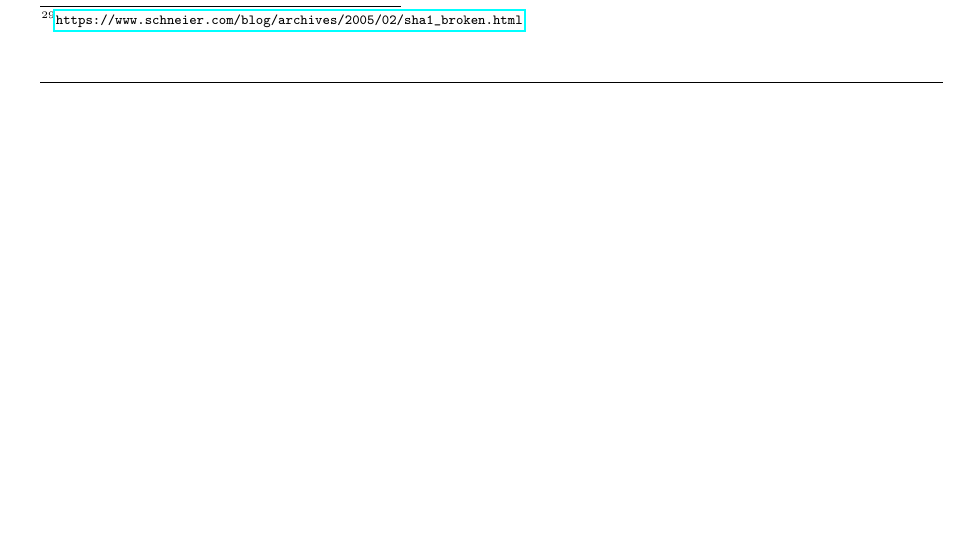
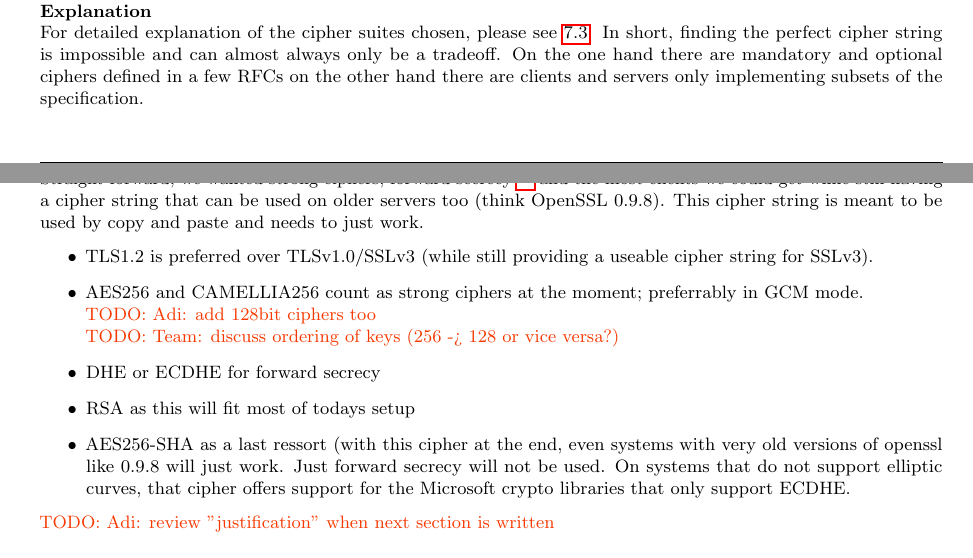
Before and after one commit to BetterCrypto/Applied-Crypto-Hardening, a LaTeX document (src/applied-crypto-hardening.tex, which reads src/cipher_suites.tex): part of page 10 of 13 before the commit and two parts of pages 5 and 6 of 13 after it, the two joined at a grey line, cut at the place of the change, the shorter picture padded with empty space. Compiled offline with pdfLaTeX.

Commit message:
added kind of a short justification for version B cipher; more to come.

```diff
--- a/src/cipher_suites.tex
+++ b/src/cipher_suites.tex
@@ -134,6 +134,37 @@
 made compatible by installing the "Java Cryptography Extension (JCE) Unlimited
 Strength Jurisdiction Policy Files" (JCE). We could not verify yet if
 installing JCE also fixes the Java 7 DH-parameter length limitation (1024 bit).
+
+\textbf{Explanation}
+
+For detailed explanation of the cipher suites chosen, please see
+\ref{section:ChosingYourOwnCipherSuites}. In short, finding the perfect cipher
+string is impossible and can almost always only be a tradeoff. On the one hand
+there are mandatory and optional ciphers defined in a few RFCs on the other hand
+there are clients and servers only implementing subsets of the specification.
+
+Straight forward, we wanted strong ciphers, forward secrecy
+\footnote{url{http://nmav.gnutls.org/2011/12/price-to-pay-for-perfect-forward.html}}
+and the most clients we could get while still having a cipher string that can be
+used on older servers too (think OpenSSL 0.9.8). This cipher string is meant to be used
+by copy and paste and needs to just work.
+
+\begin{itemize}
+\item TLS1.2 is preferred over TLSv1.0/SSLv3 (while still providing a useable cipher
+      string for SSLv3).
+\item AES256 and CAMELLIA256 count as strong ciphers at the moment; preferrably in
+      GCM mode.\\
+      \todo{Adi: add 128bit ciphers too} \\
+      \todo{Team: discuss ordering of keys (256 -> 128 or vice versa?)}
+\item DHE or ECDHE for forward secrecy
+\item RSA as this will fit most of todays setup
+\item AES256-SHA as a last ressort (with this cipher at the end, even systems with
+      very old versions of openssl like 0.9.8 will just work. Just forward secrecy
+      will not be used. On systems that do not support elliptic curves, that cipher
+      offers support for the Microsoft crypto libraries that only support ECDHE.
+\end{itemize}
+\todo{Adi: review "justification" when next section is written}
+
 
 
 
```
